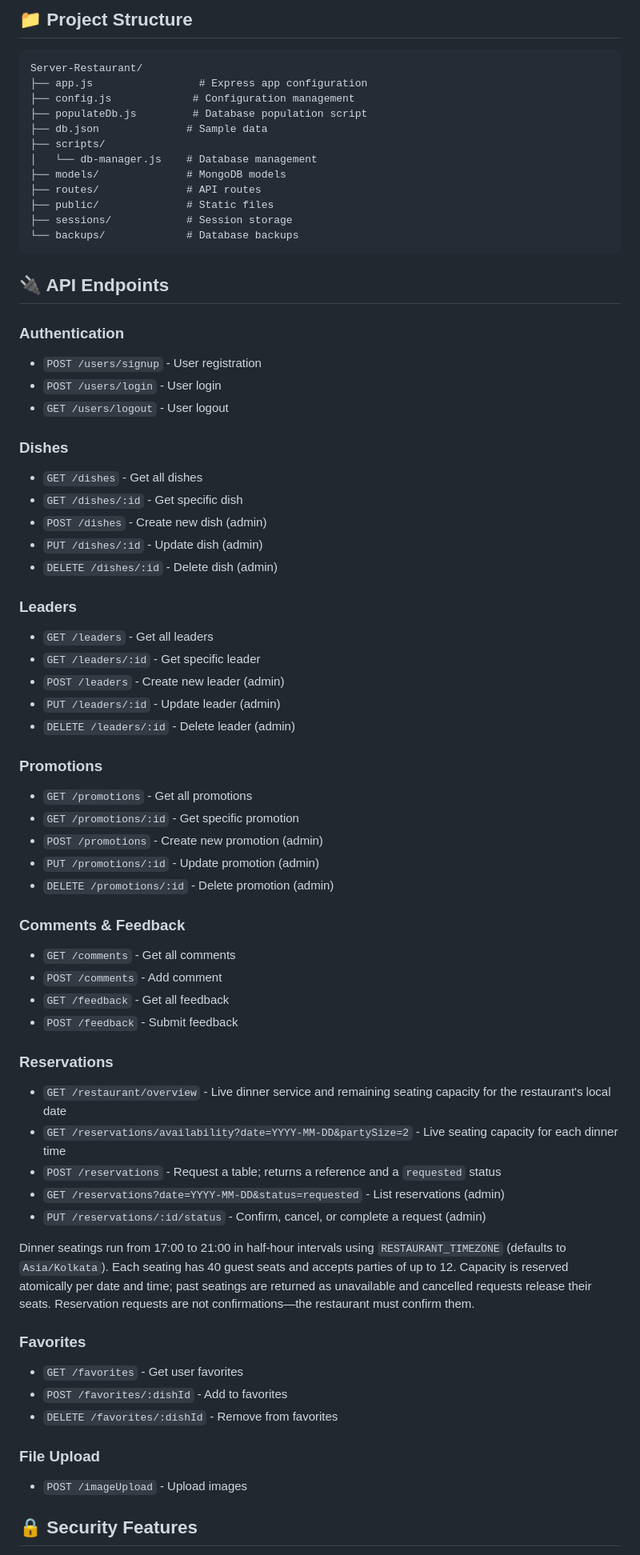
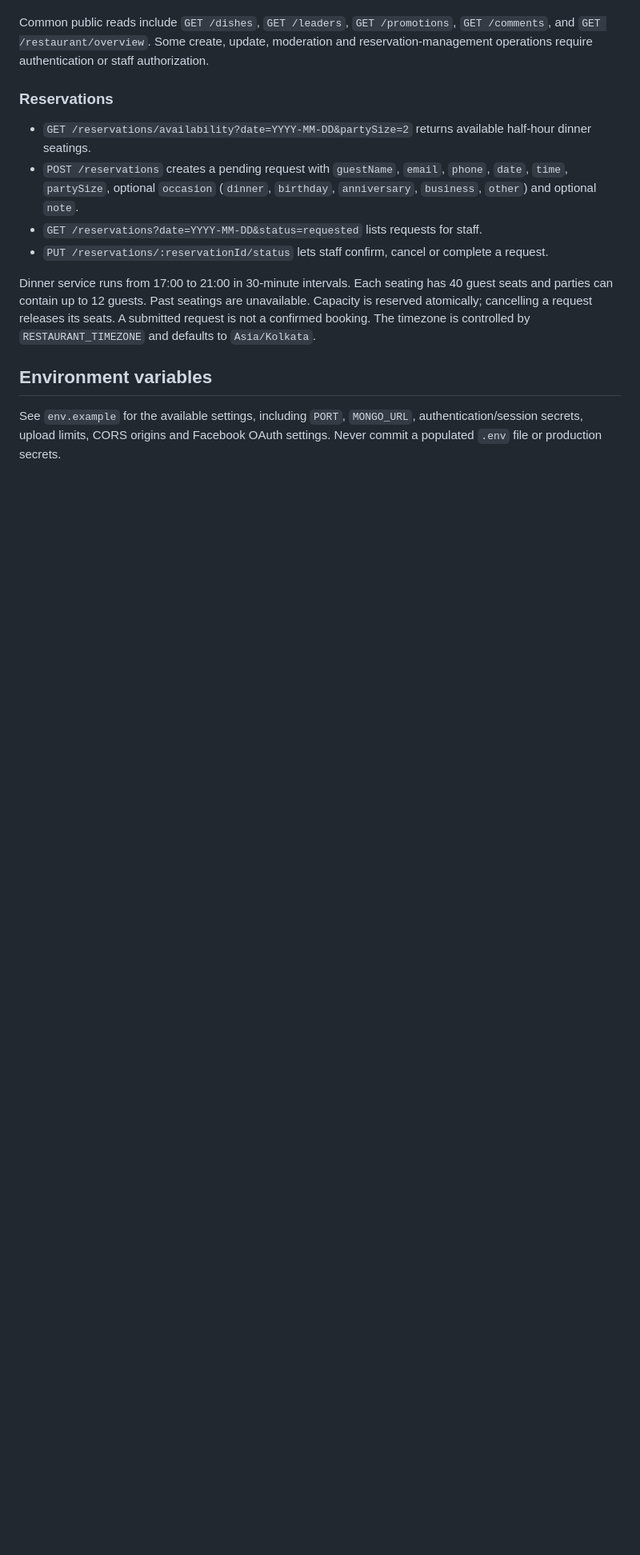
Before and after one commit to Tuhin-SnapD/Server-Restaurant, a Markdown page: README.md, the part around one of its changes. Shown at 80% size. GitHub-like rendering; blank space fills up the shorter version.

````diff
--- a/README.md
+++ b/README.md
@@ -96,70 +47,15 @@ node scripts/db-manager.js
-## 📁 Project Structure
-
-```
-Server-Restaurant/
-├── app.js                 # Express app configuration
-├── config.js             # Configuration management
-├── populateDb.js         # Database population script
-├── db.json              # Sample data
-├── scripts/
-│   └── db-manager.js    # Database management
-├── models/              # MongoDB models
-├── routes/              # API routes
-├── public/              # Static files
-├── sessions/            # Session storage
-└── backups/             # Database backups
-```
-
-## 🔌 API Endpoints
-
-### Authentication
-- `POST /users/signup` - User registration
-- `POST /users/login` - User login
-- `GET /users/logout` - User logout
-
-### Dishes
-- `GET /dishes` - Get all dishes
-- `GET /dishes/:id` - Get specific dish
-- `POST /dishes` - Create new dish (admin)
-- `PUT /dishes/:id` - Update dish (admin)
-- `DELETE /dishes/:id` - Delete dish (admin)
-
-### Leaders
-- `GET /leaders` - Get all leaders
-- `GET /leaders/:id` - Get specific leader
-- `POST /leaders` - Create new leader (admin)
-- `PUT /leaders/:id` - Update leader (admin)
-- `DELETE /leaders/:id` - Delete leader (admin)
-
-### Promotions
-- `GET /promotions` - Get all promotions
-- `GET /promotions/:id` - Get specific promotion
-- `POST /promotions` - Create new promotion (admin)
-- `PUT /promotions/:id` - Update promotion (admin)
-- `DELETE /promotions/:id` - Delete promotion (admin)
-
-### Comments & Feedback
-- `GET /comments` - Get all comments
-- `POST /comments` - Add comment
-- `GET /feedback` - Get all feedback
-- `POST /feedback` - Submit feedback
+Common public reads include `GET /dishes`, `GET /leaders`, `GET /promotions`, `GET /comments`, and `GET /restaurant/overview`. Some create, update, moderation and reservation-management operations require authentication or staff authorization.
 
 ### Reservations
-- `GET /restaurant/overview` - Live dinner service and remaining seating capacity for the restaurant's local date
-- `GET /reservations/availability?date=YYYY-MM-DD&partySize=2` - Live seating capacity for each dinner time
-- `POST /reservations` - Request a table; returns a reference and a `requested` status
-- `GET /reservations?date=YYYY-MM-DD&status=requested` - List reservations (admin)
-- `PUT /reservations/:id/status` - Confirm, cancel, or complete a request (admin)
 
-Dinner seatings run from 17:00 to 21:00 in half-hour intervals using `RESTAURANT_TIMEZONE` (defaults to `Asia/Kolkata`). Each seating has 40 guest seats and accepts parties of up to 12. Capacity is reserved atomically per date and time; past seatings are returned as unavailable and cancelled requests release their seats. Reservation requests are not confirmations—the restaurant must confirm them.
+- `GET /reservations/availability?date=YYYY-MM-DD&partySize=2` returns available half-hour dinner seatings.
+- `POST /reservations` creates a pending request with `guestName`, `email`, `phone`, `date`, `time`, `partySize`, optional `occasion` (`dinner`, `birthday`, `anniversary`, `business`, `other`) and optional `note`.
+- `GET /reservations?date=YYYY-MM-DD&status=requested` lists requests for staff.
+- `PUT /reservations/:reservationId/status` lets staff confirm, cancel or complete a request.
 
-### Favorites
-- `GET /favorites` - Get user favorites
-- `POST /favorites/:dishId` - Add to favorites
-- `DELETE /favorites/:dishId` - Remove from favorites
+Dinner service runs from 17:00 to 21:00 in 30-minute intervals. Each seating has 40 guest seats and parties can contain up to 12 guests. Past seatings are unavailable. Capacity is reserved atomically; cancelling a request releases its seats. A submitted request is not a confirmed booking. The timezone is controlled by `RESTAURANT_TIMEZONE` and defaults to `Asia/Kolkata`.
 
-### File Upload
-- `POST /imageUpload` - Upload images
+## Environment variables
 
-## 🔒 Security Features
+See `env.example` for the available settings, including `PORT`, `MONGO_URL`, authentication/session secrets, upload limits, CORS origins and Facebook OAuth settings. Never commit a populated `.env` file or production secrets.
 
````
Also changed, not shown: other parts of README.md (+27 -139 lines).
